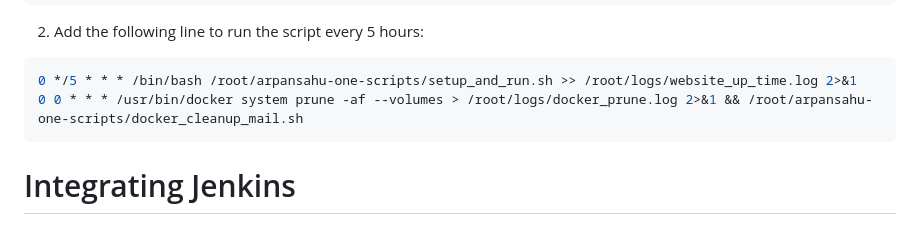
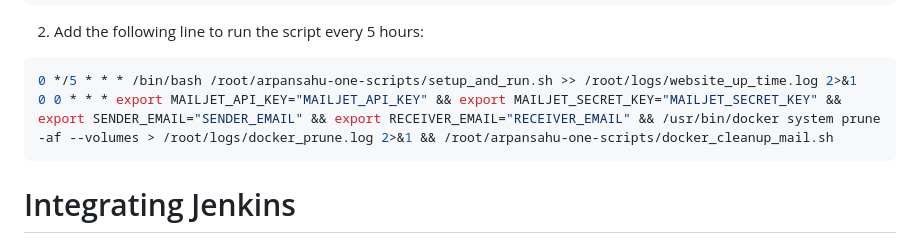
Before and after one commit to arpansahu/django_starter, a Markdown page: README.md, the part around the change. GitHub-like rendering.

Commit message:
Automatic Update README.md

````diff
--- a/README.md
+++ b/README.md
@@ -4054,7 +4054,7 @@ crontab -e
 
 ```sh
 0 */5 * * * /bin/bash /root/arpansahu-one-scripts/setup_and_run.sh >> /root/logs/website_up_time.log 2>&1
-0 0 * * * /usr/bin/docker system prune -af --volumes > /root/logs/docker_prune.log 2>&1 && /root/arpansahu-one-scripts/docker_cleanup_mail.sh
+0 0 * * * export MAILJET_API_KEY="MAILJET_API_KEY" && export MAILJET_SECRET_KEY="MAILJET_SECRET_KEY" && export SENDER_EMAIL="SENDER_EMAIL" && export RECEIVER_EMAIL="RECEIVER_EMAIL" && /usr/bin/docker system prune -af --volumes > /root/logs/docker_prune.log 2>&1 && /root/arpansahu-one-scripts/docker_cleanup_mail.sh
 ```
 
 # Integrating Jenkins
````
